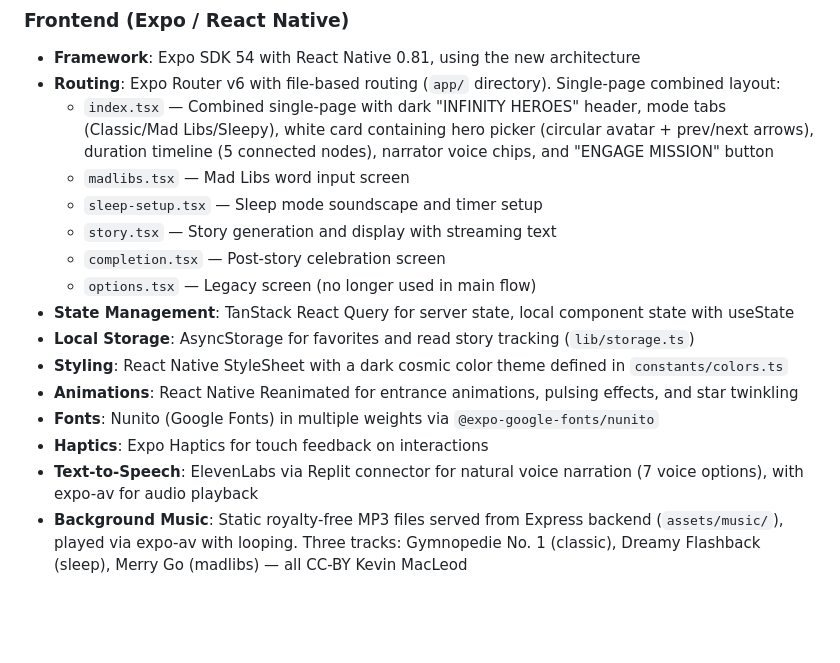
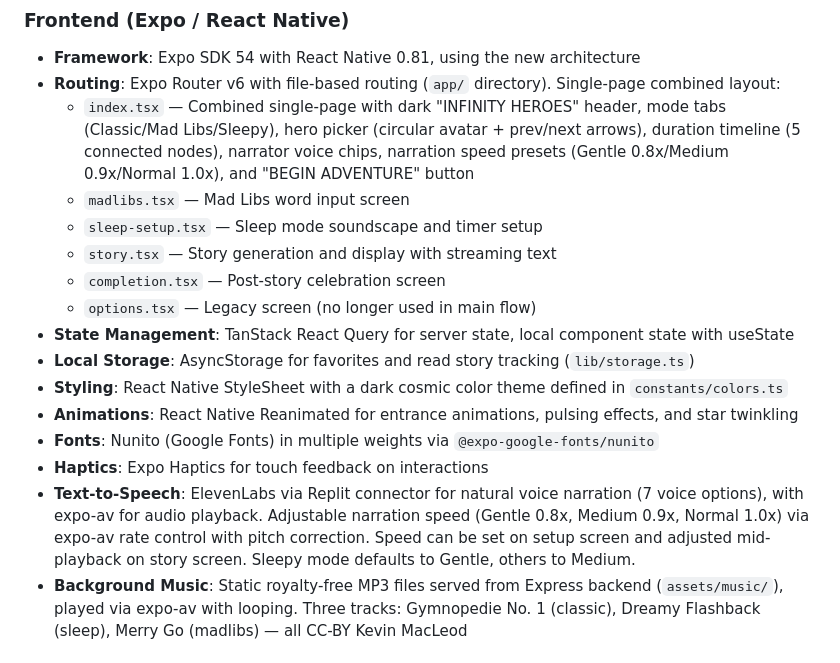
Before and after one commit to Krosebrook/Infinite-Heros-Bedtime-Chronicles-v5, a Markdown page: replit.md, the part around the change. Rendered like a GitHub page; blank space fills up the shorter version.

Commit message:
Add adjustable narration speed for bedtime stories
Update setup and story screens to include narration speed controls, allowing users to adjust playback rate via `expo-av` for a softer storytelling experience.

Replit-Commit-Author: Agent
Replit-Commit-Session-Id: 2f03253c-2ff8-4582-93e7-89a1ff6c140e
Replit-Commit-Checkpoint-Type: full_checkpoint
Replit-Commit-Event-Id: 16d0510a-7428-4205-92a1-913298c1d8b0
Replit-Commit-Screenshot-Url: https://storage.googleapis.com/screenshot-production-us-central1/3c79d32a-16fe-4fdd-bd73-05a4bebefcda/2f03253c-2ff8-4582-93e7-89a1ff6c140e/JERVAZY
Replit-Helium-Checkpoint-Created: true

```diff
--- a/replit.md
+++ b/replit.md
@@ -15,7 +15,7 @@ Preferred communication style: Simple, everyday language.
 ### Frontend (Expo / React Native)
 - **Framework**: Expo SDK 54 with React Native 0.81, using the new architecture
 - **Routing**: Expo Router v6 with file-based routing (`app/` directory). Single-page combined layout:
-  - `index.tsx` — Combined single-page with dark "INFINITY HEROES" header, mode tabs (Classic/Mad Libs/Sleepy), white card containing hero picker (circular avatar + prev/next arrows), duration timeline (5 connected nodes), narrator voice chips, and "ENGAGE MISSION" button
+  - `index.tsx` — Combined single-page with dark "INFINITY HEROES" header, mode tabs (Classic/Mad Libs/Sleepy), hero picker (circular avatar + prev/next arrows), duration timeline (5 connected nodes), narrator voice chips, narration speed presets (Gentle 0.8x/Medium 0.9x/Normal 1.0x), and "BEGIN ADVENTURE" button
   - `madlibs.tsx` — Mad Libs word input screen
   - `sleep-setup.tsx` — Sleep mode soundscape and timer setup
   - `story.tsx` — Story generation and display with streaming text
@@ -27,7 +27,7 @@ Preferred communication style: Simple, everyday language.
 - **Animations**: React Native Reanimated for entrance animations, pulsing effects, and star twinkling
 - **Fonts**: Nunito (Google Fonts) in multiple weights via `@expo-google-fonts/nunito`
 - **Haptics**: Expo Haptics for touch feedback on interactions
-- **Text-to-Speech**: ElevenLabs via Replit connector for natural voice narration (7 voice options), with expo-av for audio playback
+- **Text-to-Speech**: ElevenLabs via Replit connector for natural voice narration (7 voice options), with expo-av for audio playback. Adjustable narration speed (Gentle 0.8x, Medium 0.9x, Normal 1.0x) via expo-av rate control with pitch correction. Speed can be set on setup screen and adjusted mid-playback on story screen. Sleepy mode defaults to Gentle, others to Medium.
 - **Background Music**: Static royalty-free MP3 files served from Express backend (`assets/music/`), played via expo-av with looping. Three tracks: Gymnopedie No. 1 (classic), Dreamy Flashback (sleep), Merry Go (madlibs) — all CC-BY Kevin MacLeod
 
 ### Backend (Express)
```
